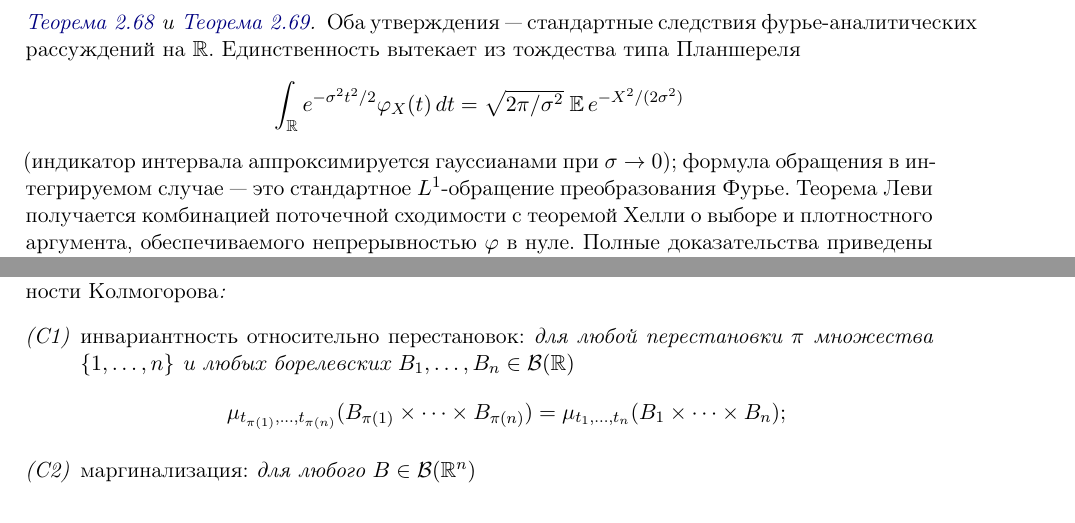
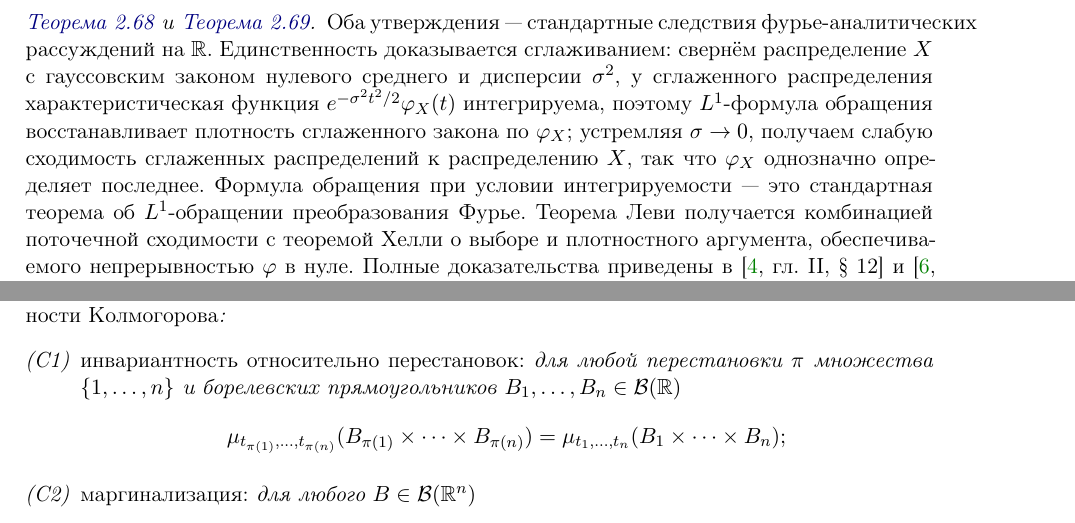
Before and after one commit to jqnfxa/mipt_masters, a LaTeX thesis (book-ru.tex, which reads core/1.2-probability-stats/ru/06-standard-distributions.tex, core/1.2-probability-stats/ru/07-stochastic-processes.tex): two parts of pages 87 and 88 of 135, joined at a grey line, cut so that both start at the same text. Compiled offline with pdfLaTeX.

Commit message:
docs(1.2.06-07, ru): mirror cross-check edits from en
1.2.06: rewrite the sketch of the uniqueness theorem to use the
Gaussian-smoothing argument (convolve with N(0, sigma^2), recover
the smoothed law from L^1 inversion of exp(-sigma^2 t^2 / 2) phi_X(t),
let sigma -> 0). Mirrors en commit 9519da1; the previous wording
had the sigma direction wrong.

1.2.07: tighten the (C1) consistency condition to "Borel rectangles"
to match the rectangle-only statement that the supplemental
pi-system note relies on; the en version made the same change.

```diff
--- a/core/1.2-probability-stats/ru/06-standard-distributions.tex
+++ b/core/1.2-probability-stats/ru/06-standard-distributions.tex
@@ -162,11 +162,7 @@
 \begin{proof}[\Cref{thm:char-uniqueness} и \Cref{thm:levy-continuity}]
 \proofanchor{char-uniqueness}
 \proofanchor{levy-continuity}
-Оба утверждения~--- стандартные следствия фурье-аналитических рассуждений на~$\R$. Единственность вытекает из тождества типа Планшереля
-\[
-  \int_{\R} e^{-\sigma^2 t^2 / 2} \varphi_X(t)\, dt = \sqrt{2\pi/\sigma^2}\; \E\, e^{-X^2/(2\sigma^2)}
-\]
-(индикатор интервала аппроксимируется гауссианами при $\sigma \to 0$); формула обращения в интегрируемом случае~--- это стандартное $L^1$-обращение преобразования Фурье. Теорема Леви получается комбинацией поточечной сходимости с теоремой Хелли о выборе и плотностного аргумента, обеспечиваемого непрерывностью~$\varphi$ в нуле. Полные доказательства приведены в~\cite[гл.~II, \S~12]{Shiryaev1989} и~\cite[гл.~VIII]{Gnedenko2001}.
+Оба утверждения~--- стандартные следствия фурье-аналитических рассуждений на~$\R$. Единственность доказывается сглаживанием: свернём распределение~$X$ с гауссовским законом нулевого среднего и дисперсии~$\sigma^2$, у сглаженного распределения характеристическая функция $e^{-\sigma^2 t^2 / 2} \varphi_X(t)$ интегрируема, поэтому $L^1$-формула обращения восстанавливает плотность сглаженного закона по~$\varphi_X$; устремляя $\sigma \to 0$, получаем слабую сходимость сглаженных распределений к распределению~$X$, так что $\varphi_X$ однозначно определяет последнее. Формула обращения при условии интегрируемости~--- это стандартная теорема об $L^1$-обращении преобразования Фурье. Теорема Леви получается комбинацией поточечной сходимости с теоремой Хелли о выборе и плотностного аргумента, обеспечиваемого непрерывностью~$\varphi$ в нуле. Полные доказательства приведены в~\cite[гл.~II, \S~12]{Shiryaev1989} и~\cite[гл.~VIII]{Gnedenko2001}.
 \end{proof}
 
 \subsection*{Примеры}
--- a/core/1.2-probability-stats/ru/07-stochastic-processes.tex
+++ b/core/1.2-probability-stats/ru/07-stochastic-processes.tex
@@ -37,7 +37,7 @@
 \label{prop:fdd-consistency}
 Конечномерные распределения произвольного случайного процесса удовлетворяют двум \emph{условиям согласованности Колмогорова}:
 \begin{enumerate}[label=(C\arabic*)]
-  \item \emph{инвариантность относительно перестановок:} для любой перестановки~$\pi$ множества $\{1, \dots, n\}$ и любых борелевских $B_1, \dots, B_n \in \mathcal{B}(\R)$
+  \item \emph{инвариантность относительно перестановок:} для любой перестановки~$\pi$ множества $\{1, \dots, n\}$ и борелевских прямоугольников $B_1, \dots, B_n \in \mathcal{B}(\R)$
         \[
           \mu_{t_{\pi(1)}, \dots, t_{\pi(n)}}(B_{\pi(1)} \times \cdots \times B_{\pi(n)}) = \mu_{t_1, \dots, t_n}(B_1 \times \cdots \times B_n);
         \]
```
